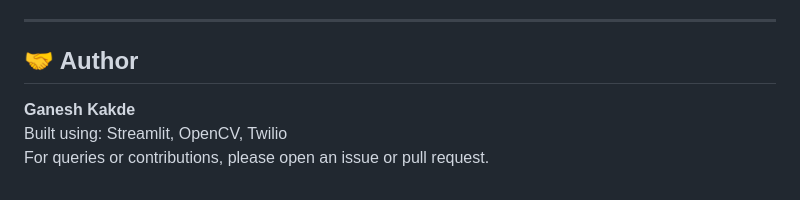
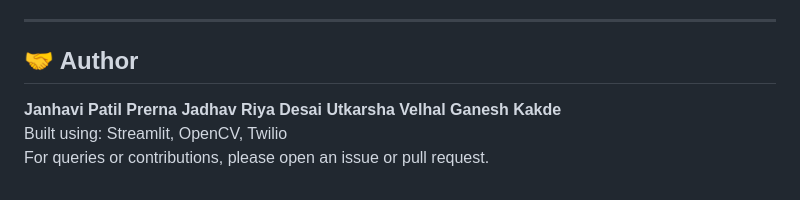
Before and after one commit to janhavipatil0603/Mega-Project, a Markdown page: README.md, the part around the change. Drawn GitHub-style.

```diff
--- a/README.md
+++ b/README.md
@@ -137,7 +137,10 @@ This project is intended for research, academic, and humanitarian use only. Plea
 ---
 
 ## 🤝 Author
-
+**Janhavi Patil**
+**Prerna Jadhav**
+**Riya Desai**
+**Utkarsha Velhal**
 **Ganesh Kakde**
 Built using: Streamlit, OpenCV, Twilio
 For queries or contributions, please open an issue or pull request.
```
